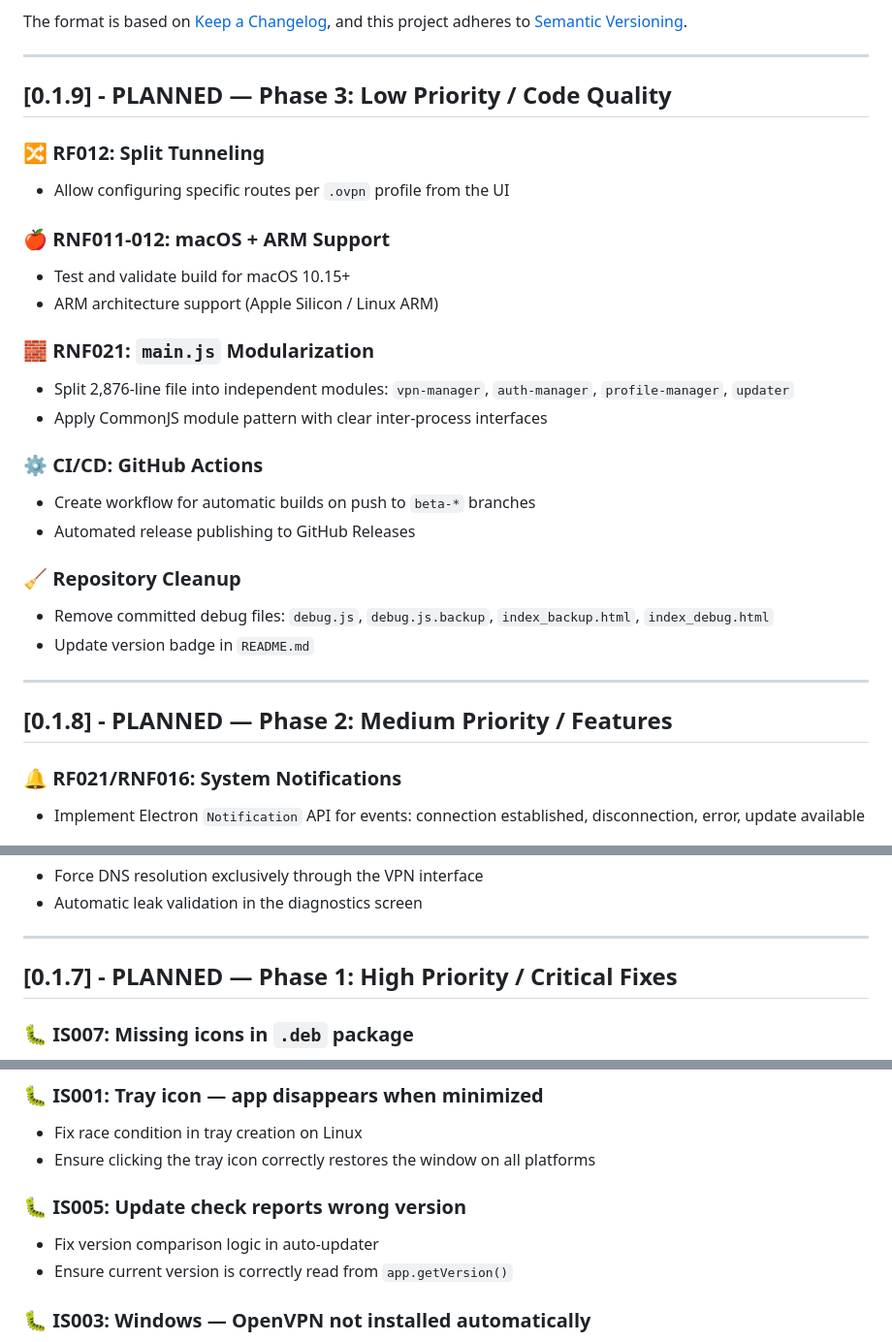
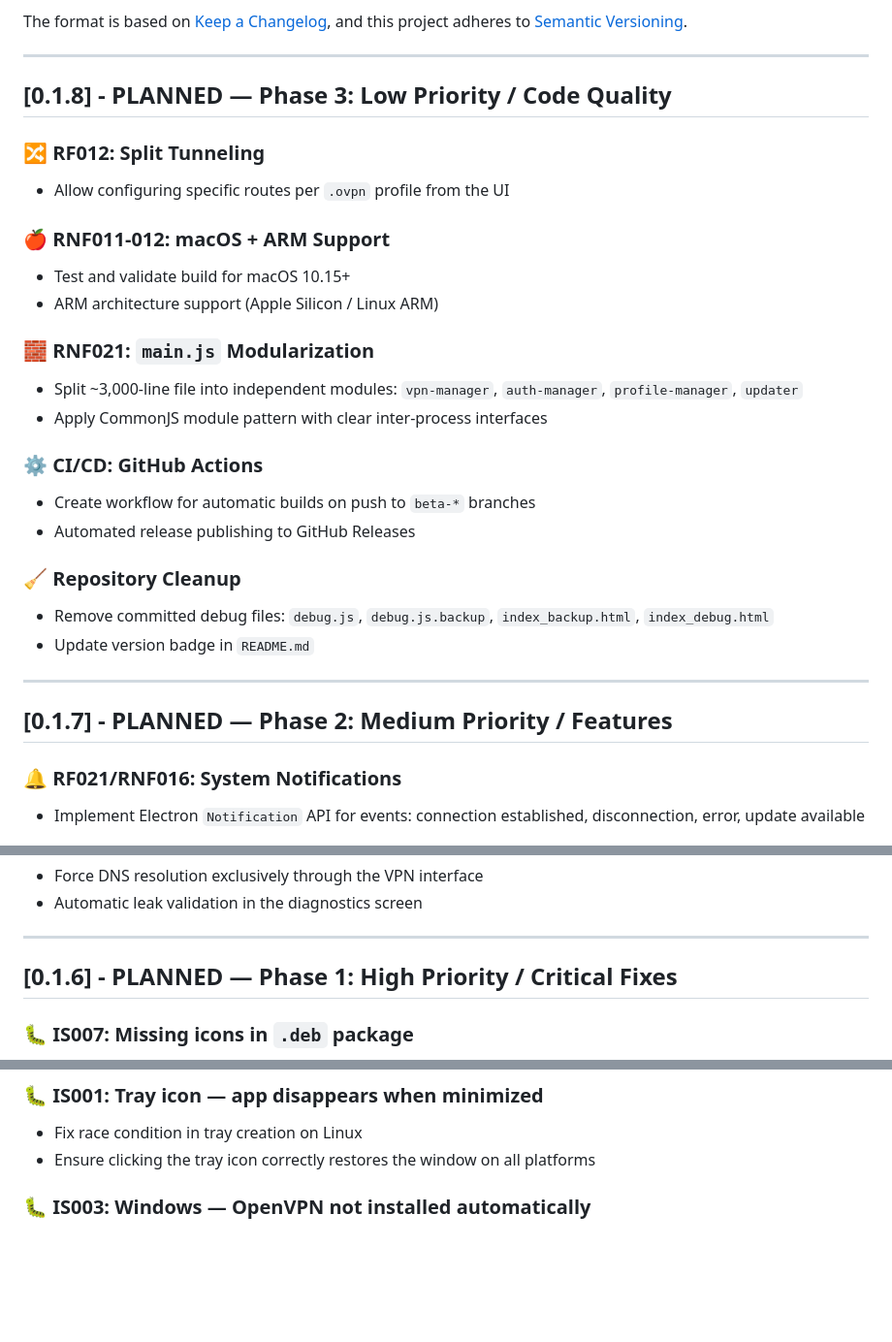
Before and after one commit to mvclaudianobj/bp-vpn-elekton, a Markdown page: CHANGELOG.md, 3 parts joined by grey strips. Shown at 97% size. Drawn GitHub-style; blank space fills up the shorter version.

```diff
--- a/CHANGELOG.md
+++ b/CHANGELOG.md
@@ -7,7 +7,7 @@ and this project adheres to [Semantic Versioning](https://semver.org/spec/v2.0.0
 
 ---
 
-## [0.1.9] - PLANNED — Phase 3: Low Priority / Code Quality
+## [0.1.8] - PLANNED — Phase 3: Low Priority / Code Quality
 
 ### 🔀 RF012: Split Tunneling
 - Allow configuring specific routes per `.ovpn` profile from the UI
@@ -17,7 +17,7 @@ and this project adheres to [Semantic Versioning](https://semver.org/spec/v2.0.0
 - ARM architecture support (Apple Silicon / Linux ARM)
 
 ### 🧱 RNF021: `main.js` Modularization
-- Split 2,876-line file into independent modules: `vpn-manager`, `auth-manager`, `profile-manager`, `updater`
+- Split ~3,000-line file into independent modules: `vpn-manager`, `auth-manager`, `profile-manager`, `updater`
 - Apply CommonJS module pattern with clear inter-process interfaces
 
 ### ⚙️ CI/CD: GitHub Actions
@@ -30,7 +30,7 @@ and this project adheres to [Semantic Versioning](https://semver.org/spec/v2.0.0
 
 ---
 
-## [0.1.8] - PLANNED — Phase 2: Medium Priority / Features
+## [0.1.7] - PLANNED — Phase 2: Medium Priority / Features
 
 ### 🔔 RF021/RNF016: System Notifications
 - Implement Electron `Notification` API for events: connection established, disconnection, error, update available
@@ -53,7 +53,7 @@ and this project adheres to [Semantic Versioning](https://semver.org/spec/v2.0.0
 
 ---
 
-## [0.1.7] - PLANNED — Phase 1: High Priority / Critical Fixes
+## [0.1.6] - PLANNED — Phase 1: High Priority / Critical Fixes
 
 ### 🐛 IS007: Missing icons in `.deb` package
 - Fix icon loading in packaged application
@@ -70,10 +70,6 @@ and this project adheres to [Semantic Versioning](https://semver.org/spec/v2.0.0
 ### 🐛 IS001: Tray icon — app disappears when minimized
 - Fix race condition in tray creation on Linux
 - Ensure clicking the tray icon correctly restores the window on all platforms
-
-### 🐛 IS005: Update check reports wrong version
-- Fix version comparison logic in auto-updater
-- Ensure current version is correctly read from `app.getVersion()`
 
 ### 🐛 IS003: Windows — OpenVPN not installed automatically
 - Validate OpenVPN executable existence before attempting to connect
```
Also changed, not shown: other parts of CHANGELOG.md (+38 -3 lines), CHANGELOG-pt-BR.md (+25 -25 lines).
